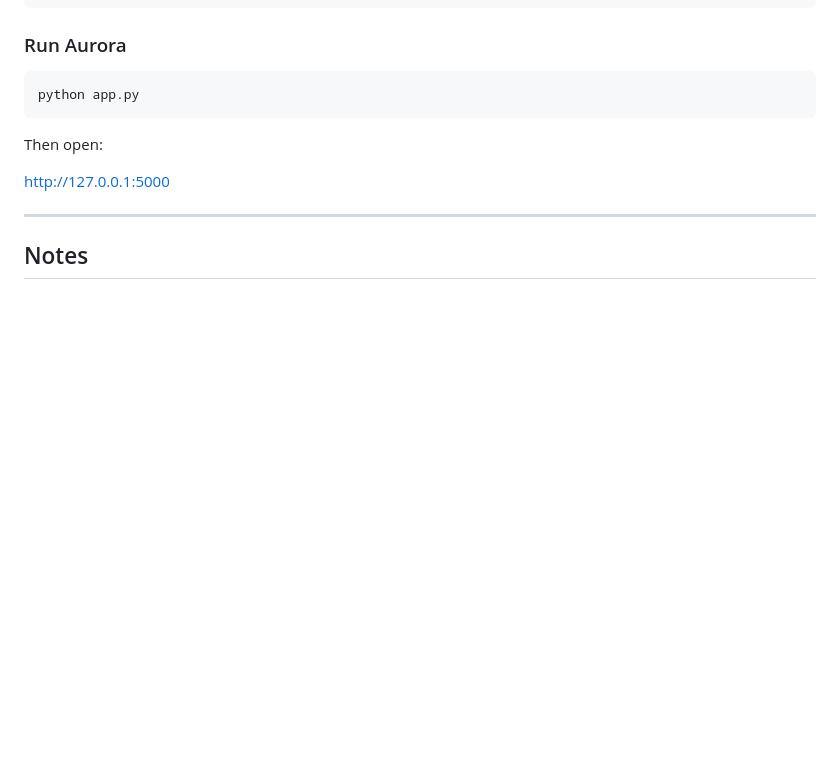
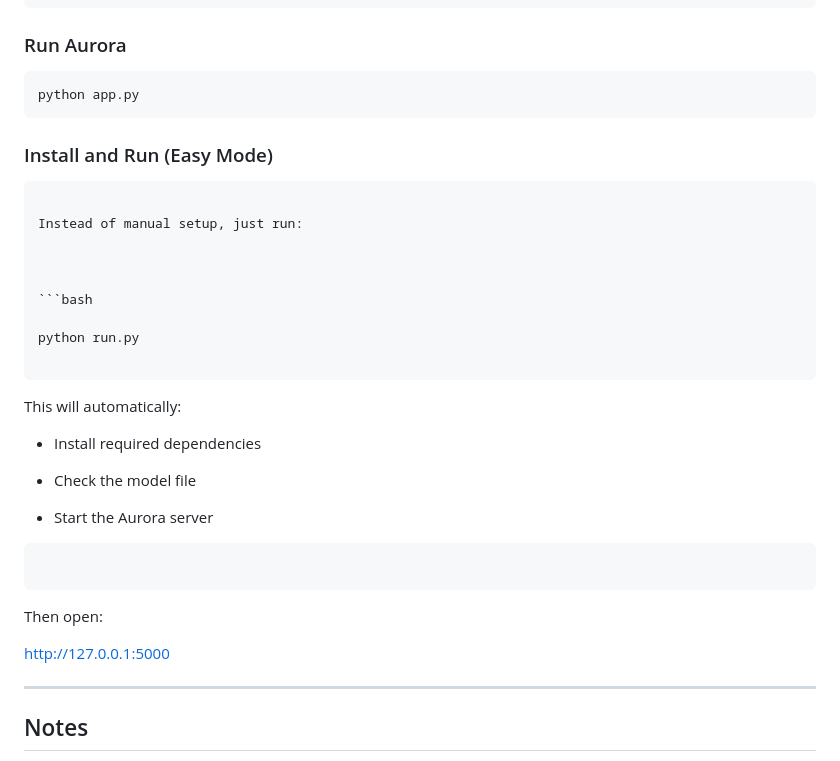
Before and after one commit to syuzannaharutyunyan7/Aurora-AI, a Markdown page: README.md, the part around the change. GitHub-like rendering; blank space fills up the shorter version.

`````diff
--- a/README.md
+++ b/README.md
@@ -159,6 +159,37 @@ models/llama-3.2-1b-instruct-q4_k_m.gguf
 ```bash
 python app.py
 ```
+### Install and Run (Easy Mode)
+````markdown
+
+Instead of manual setup, just run:
+
+
+
+```bash
+
+python run.py
+
+````
+
+
+
+This will automatically:
+
+
+
+* Install required dependencies
+
+* Check the model file
+
+* Start the Aurora server
+
+
+
+```
+
+```
+
 
 Then open:
 
`````
